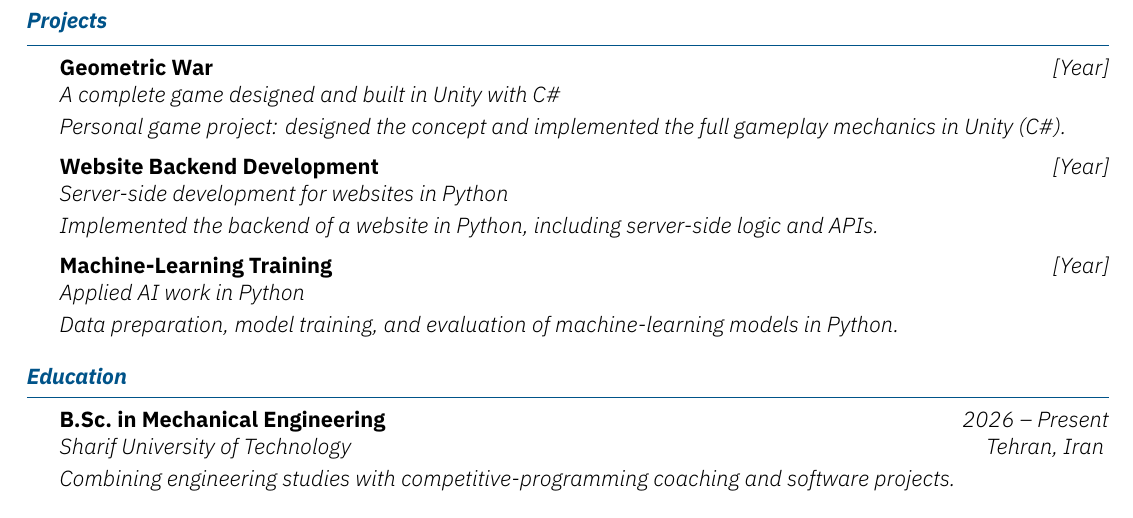
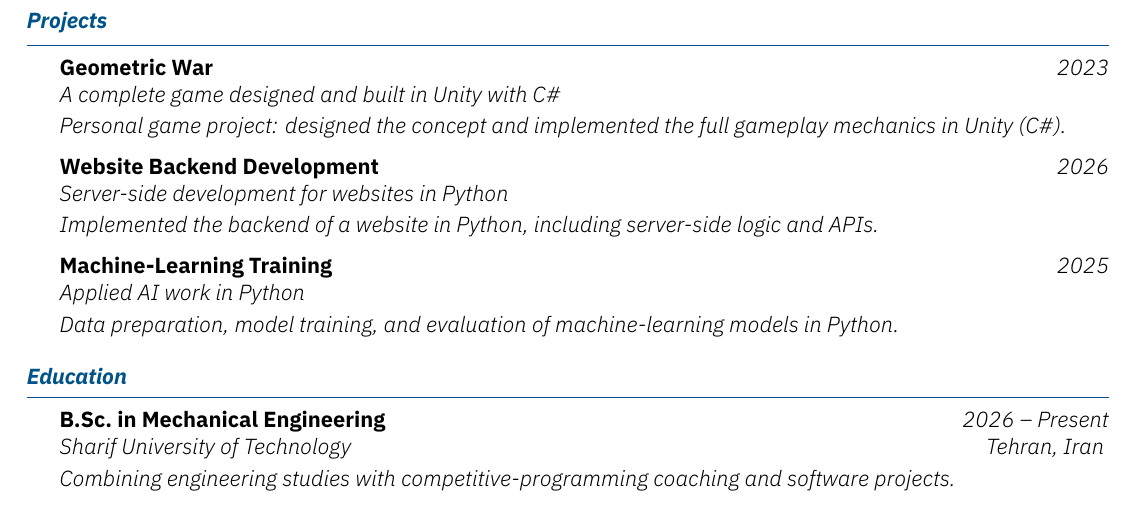
Before and after one commit to ali1386dehghani/Ali-Dehghani-Resume, a LaTeX CV (resume.tex, which reads projects.tex): part of page 2 of 2, cut so that both start at the same text. Compiled offline with XeLaTeX.

Commit message:
Update projects.tex

```diff
--- a/projects.tex
+++ b/projects.tex
@@ -4,15 +4,15 @@
 % ============================================================
 \begin{section}{Projects}
 
-    \begin{subsectionnobullet}{Geometric War}{A complete game designed and built in Unity with C\#}{[Year]}{}
+    \begin{subsectionnobullet}{Geometric War}{A complete game designed and built in Unity with C\#}{2023}{}
         \italicitem{Personal game project: designed the concept and implemented the full gameplay mechanics in Unity (C\#).}
     \end{subsectionnobullet}
 
-    \begin{subsectionnobullet}{Website Backend Development}{Server-side development for websites in Python}{[Year]}{}
+    \begin{subsectionnobullet}{Website Backend Development}{Server-side development for websites in Python}{2026}{}
         \italicitem{Implemented the backend of a website in Python, including server-side logic and APIs.}
     \end{subsectionnobullet}
 
-    \begin{subsectionnobullet}{Machine-Learning Training}{Applied AI work in Python}{[Year]}{}
+    \begin{subsectionnobullet}{Machine-Learning Training}{Applied AI work in Python}{2025}{}
         \italicitem{Data preparation, model training, and evaluation of machine-learning models in Python.}
     \end{subsectionnobullet}
 
```
